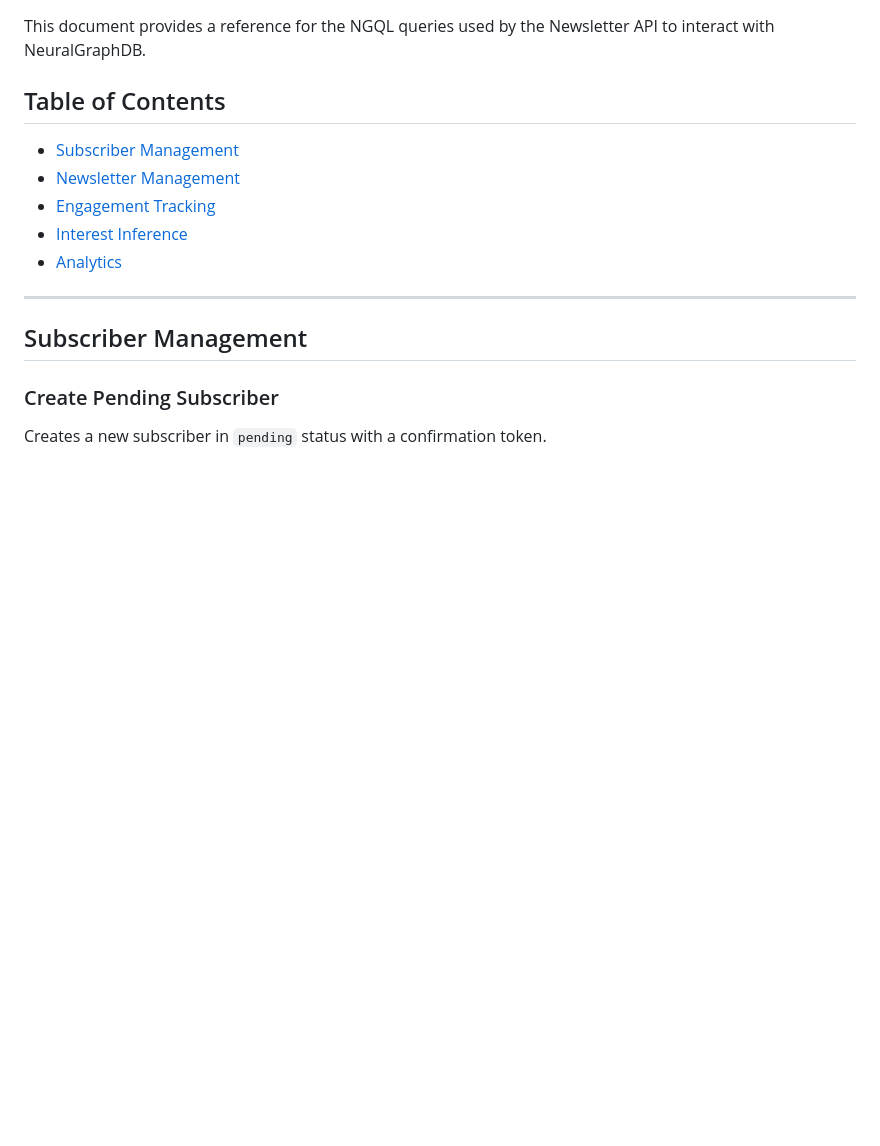
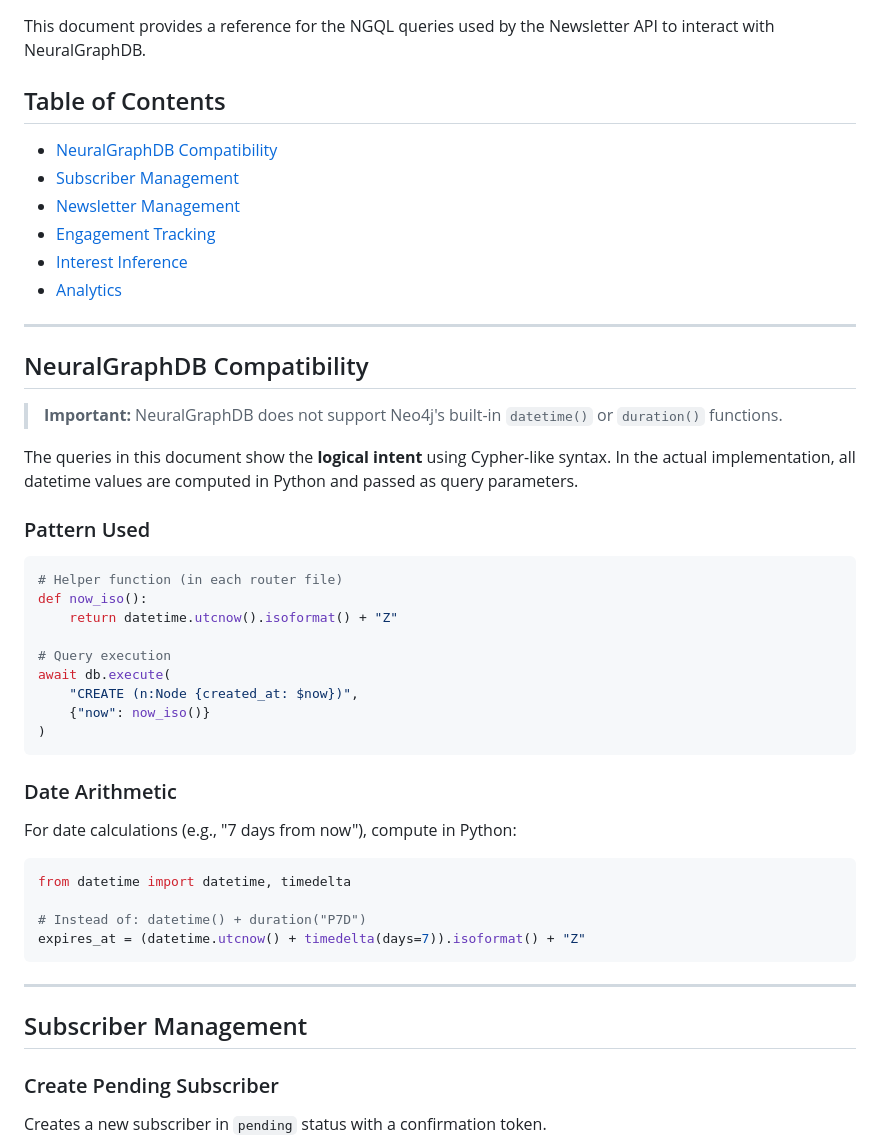
Before and after one commit to acortinasm/neuralgraph-newsletter, a Markdown page: docs/QUERIES.md, the part around the change. Drawn GitHub-style; blank space fills up the shorter version.

````diff
--- a/docs/QUERIES.md
+++ b/docs/QUERIES.md
@@ -4,11 +4,45 @@ This document provides a reference for the NGQL queries used by the Newsletter A
 
 ## Table of Contents
 
+- [NeuralGraphDB Compatibility](#neuralgraphdb-compatibility)
 - [Subscriber Management](#subscriber-management)
 - [Newsletter Management](#newsletter-management)
 - [Engagement Tracking](#engagement-tracking)
 - [Interest Inference](#interest-inference)
 - [Analytics](#analytics)
+
+---
+
+## NeuralGraphDB Compatibility
+
+> **Important:** NeuralGraphDB does not support Neo4j's built-in `datetime()` or `duration()` functions.
+
+The queries in this document show the **logical intent** using Cypher-like syntax. In the actual implementation, all datetime values are computed in Python and passed as query parameters.
+
+### Pattern Used
+
+```python
+# Helper function (in each router file)
+def now_iso():
+    return datetime.utcnow().isoformat() + "Z"
+
+# Query execution
+await db.execute(
+    "CREATE (n:Node {created_at: $now})",
+    {"now": now_iso()}
+)
+```
+
+### Date Arithmetic
+
+For date calculations (e.g., "7 days from now"), compute in Python:
+
+```python
+from datetime import datetime, timedelta
+
+# Instead of: datetime() + duration("P7D")
+expires_at = (datetime.utcnow() + timedelta(days=7)).isoformat() + "Z"
+```
 
 ---
 
````
Also changed, not shown: CHANGELOG.md (+25 -0 lines).
